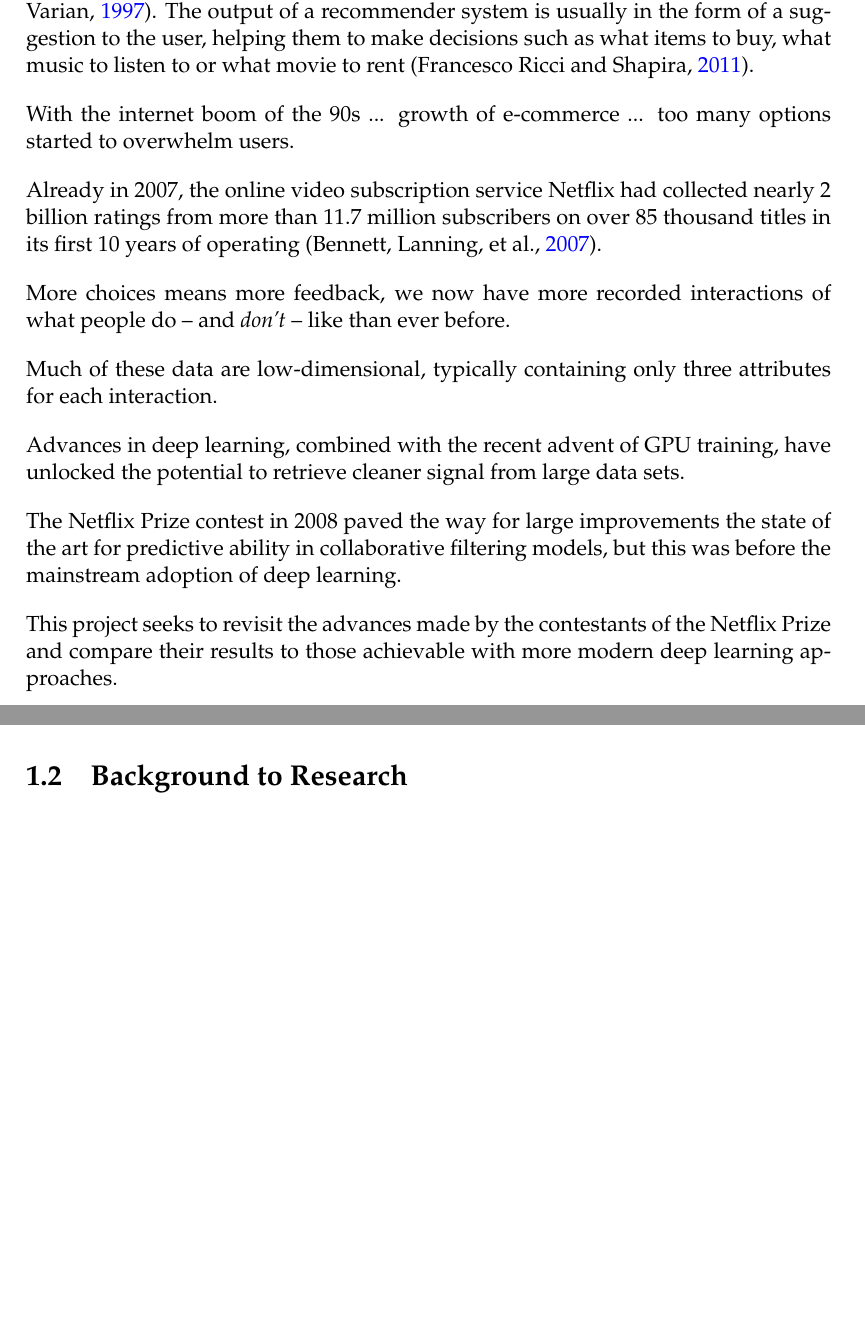
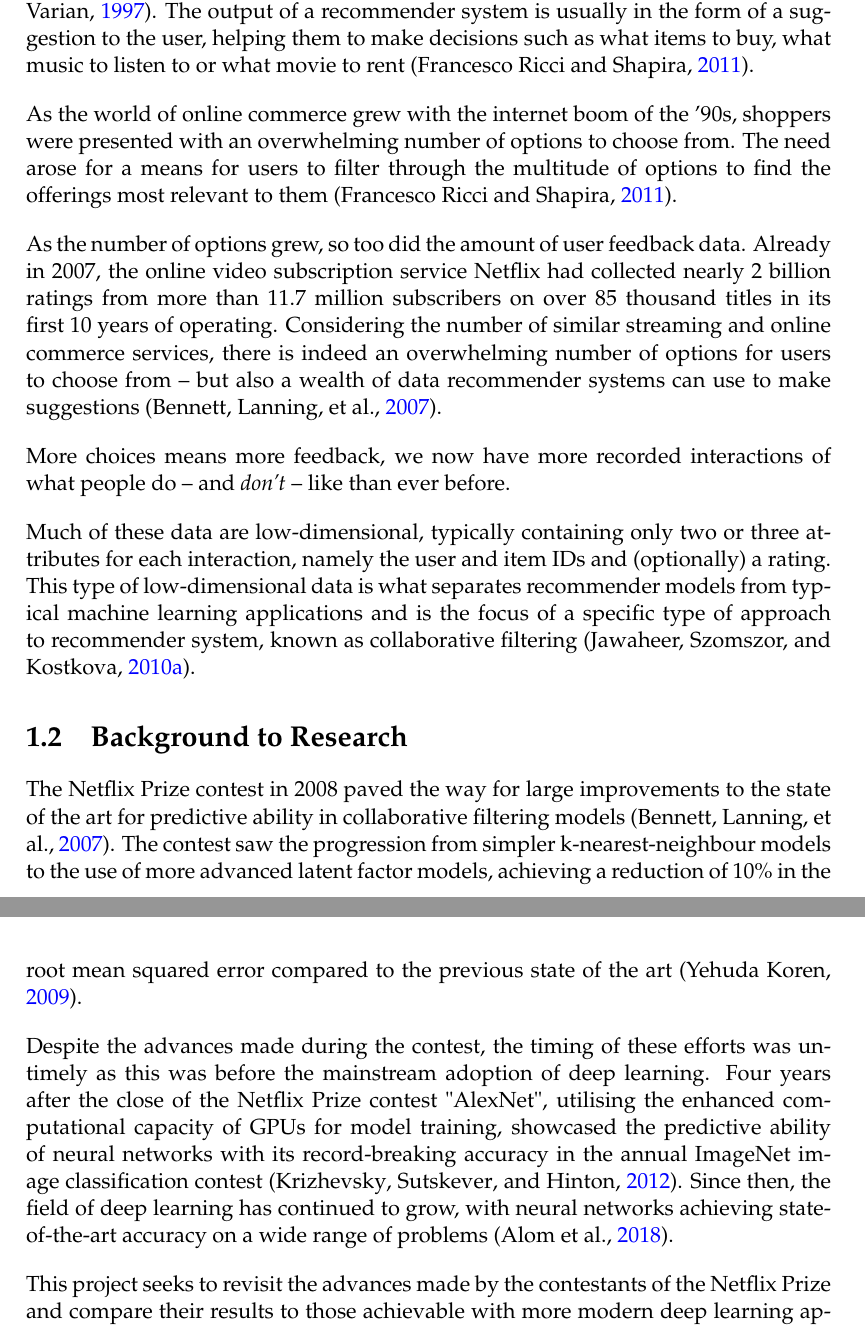
Before and after one commit to James-Leslie/masterswriteup, a LaTeX thesis (main.tex, which reads Chapters/1_Introduction.tex): two parts of pages 8 and 9 of 26, joined at a grey line, cut so that both start at the same text, the shorter picture padded with empty space. Compiled offline with pdfLaTeX.

Commit message:
Background to research

```diff
--- a/Chapters/1_Introduction.tex
+++ b/Chapters/1_Introduction.tex
@@ -5,22 +5,20 @@
 \section{Problem Description}
 The purpose of a  recommender system is to help people make decisions in an area where they do not necessarily have a wealth of personal experience \parencite{rs_1.1_Resnick}. The output of a recommender system is usually in the form of a suggestion to the user, helping them to make decisions such as what items to buy, what music to listen to or what movie to rent \parencite{handbook_1.1_intro}.
 
-With the internet boom of the 90s ... growth of e-commerce ... too many options started to overwhelm users.
+As the world of online commerce grew with the internet boom of the '90s, shoppers were presented with an overwhelming number of options to choose from. The need arose for a means for users to filter through the multitude of options to find the offerings most relevant to them \parencite{handbook_1.1_intro}.
 
-Already in 2007, the online video subscription service Netflix had collected nearly 2 billion ratings from more than 11.7 million subscribers on over 85 thousand titles in its first 10 years of operating \parencite{netflix_description}.
+As the number of options grew, so too did the amount of user feedback data. Already in 2007, the online video subscription service Netflix had collected nearly 2 billion ratings from more than 11.7 million subscribers on over 85 thousand titles in its first 10 years of operating. Considering the number of similar streaming and online commerce services, there is indeed an overwhelming number of options for users to choose from -- but also a wealth of data recommender systems can use to make suggestions \parencite{netflix_description}.
 
 More choices means more feedback, we now have more recorded interactions of what people do -- and \textit{don't} -- like than ever before.
 
-Much of these data are low-dimensional, typically containing only three attributes for each interaction.
+Much of these data are low-dimensional, typically containing only two or three attributes for each interaction, namely the user and item IDs and (optionally) a rating. This type of low-dimensional data is what separates recommender models from typical machine learning applications and is the focus of a specific type of approach to recommender system, known as collaborative filtering \parencite{cf_1.5_explicit}.
 
-Advances in deep learning, combined with the recent advent of GPU training, have unlocked the potential to retrieve cleaner signal from large data sets.
+\section{Background to Research}
+The Netflix Prize contest in 2008 paved the way for large improvements to the state of the art for predictive ability in collaborative filtering models \parencite{netflix_description}. The contest saw the progression from simpler k-nearest-neighbour models to the use of more advanced latent factor models, achieving a reduction of 10\% in the root mean squared error compared to the previous state of the art \parencite{netflix_bellkor}.
 
-The Netflix Prize contest in 2008 paved the way for large improvements the state of the art for predictive ability in collaborative filtering models, but this was before the mainstream adoption of deep learning.
+Despite the advances made during the contest, the timing of these efforts was untimely as this was before the mainstream adoption of deep learning. Four years after the close of the Netflix Prize contest "AlexNet", utilising the enhanced computational capacity of GPUs for model training, showcased the predictive ability of neural networks with its record-breaking accuracy in the annual ImageNet image classification contest \parencite{krizhevsky2012imagenet}. Since then, the field of deep learning has continued to grow, with neural networks achieving state-of-the-art accuracy on a wide range of problems \parencite{alom2018history}.
 
 This project seeks to revisit the advances made by the contestants of the Netflix Prize and compare their results to those achievable with more modern deep learning approaches.
-
-\section{Background to Research}
-
 
 \section{Purpose of the Research}
 
```
Also changed, not shown: bibliography.bib (+17 -0 lines).
